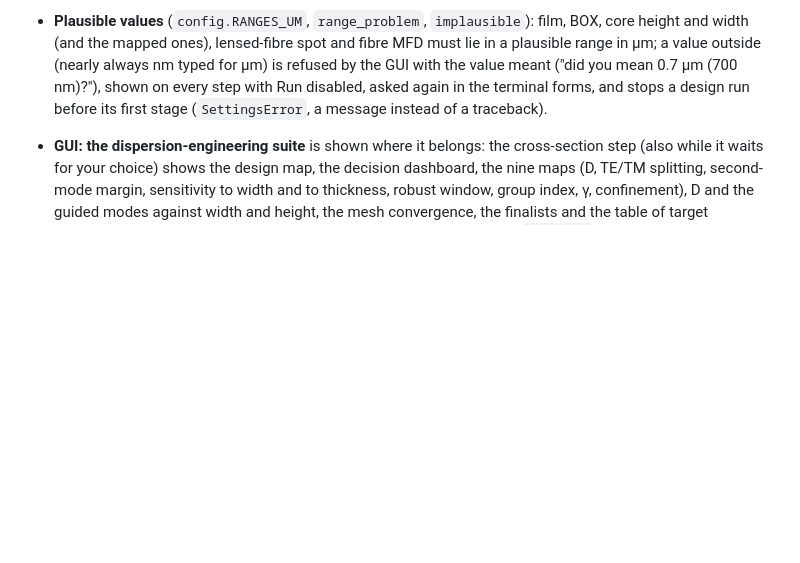
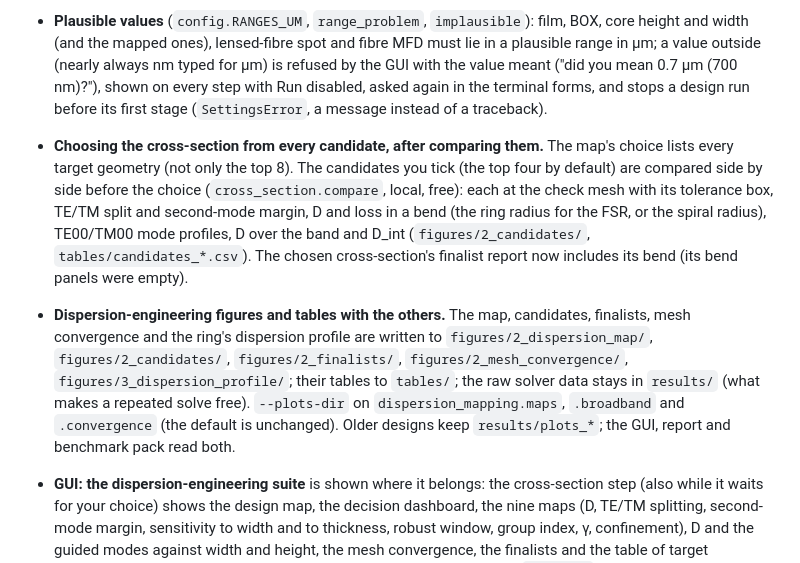
Before and after one commit to loqm/tarang, a Markdown page: CHANGELOG.md, the part around the change. GitHub-like rendering; blank space fills up the shorter version.

```diff
--- a/CHANGELOG.md
+++ b/CHANGELOG.md
@@ -34,6 +34,22 @@ working until v0.2.0; old imports are updated with one command (see
   GUI with the value meant ("did you mean 0.7 µm (700 nm)?"), shown on every step with Run
   disabled, asked again in the terminal forms, and stops a design run before its first stage
   (`SettingsError`, a message instead of a traceback).
+- **Choosing the cross-section from every candidate, after comparing them.** The map's
+  choice lists every target geometry (not only the top 8). The candidates you tick (the top
+  four by default) are compared side by side before the choice (`cross_section.compare`,
+  local, free): each at the check mesh with its tolerance box, TE/TM split and second-mode
+  margin, D and loss in a bend (the ring radius for the FSR, or the spiral radius), TE00/TM00
+  mode profiles, D over the band and D_int (`figures/2_candidates/`,
+  `tables/candidates_*.csv`). The chosen cross-section's finalist report now includes its
+  bend (its bend panels were empty).
+- **Dispersion-engineering figures and tables with the others.** The map, candidates,
+  finalists, mesh convergence and the ring's dispersion profile are written to
+  `figures/2_dispersion_map/`, `figures/2_candidates/`, `figures/2_finalists/`,
+  `figures/2_mesh_convergence/`, `figures/3_dispersion_profile/`; their tables to
+  `tables/`; the raw solver data stays in `results/` (what makes a repeated solve free).
+  `--plots-dir` on `dispersion_mapping.maps`, `.broadband` and `.convergence` (the default is
+  unchanged). Older designs keep `results/plots_*`; the GUI, report and benchmark pack read
+  both.
 - **GUI: the dispersion-engineering suite** is shown where it belongs: the cross-section
   step (also while it waits for your choice) shows the design map, the decision dashboard,
   the nine maps (D, TE/TM splitting, second-mode margin, sensitivity to width and to
```
Also changed, not shown: docs/USER_GUIDE.md (+41 -8 lines), docs/assets/gui/03_cross_section_choose.png, 12 other files.
